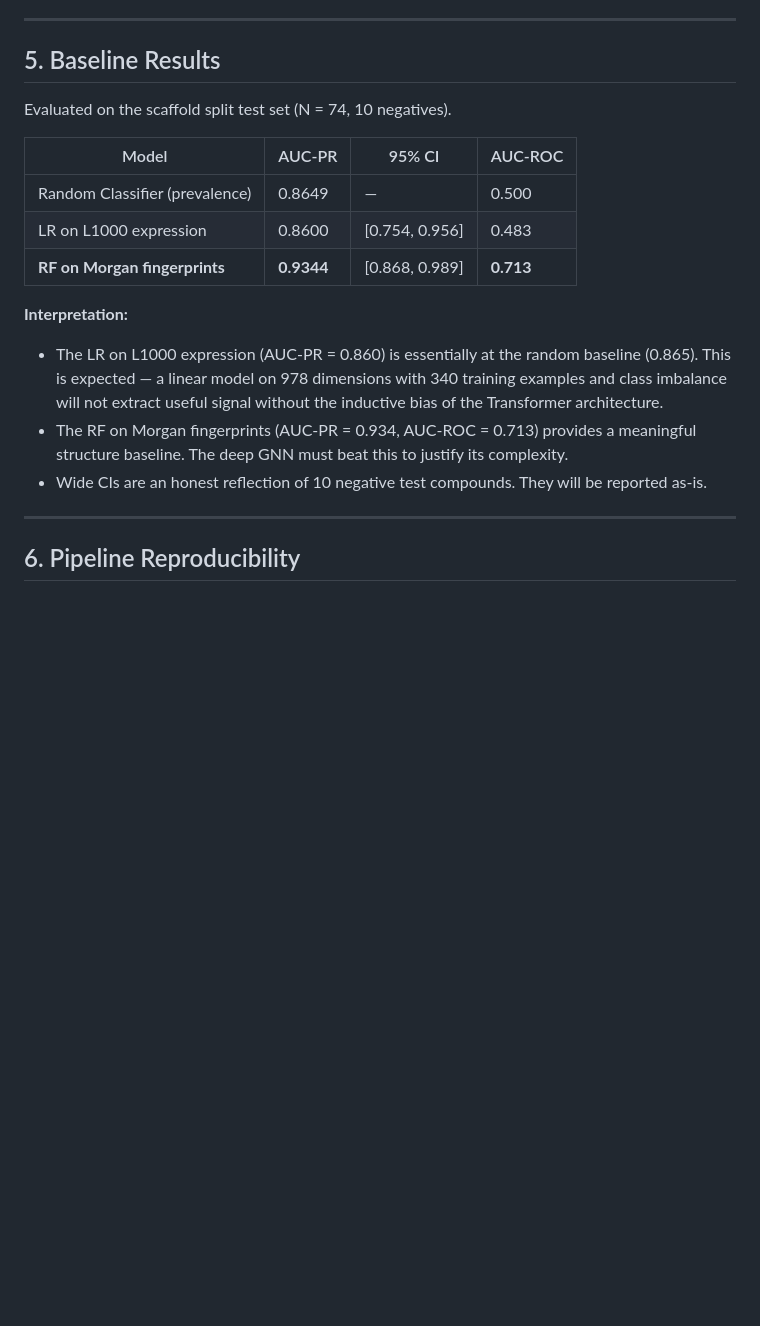
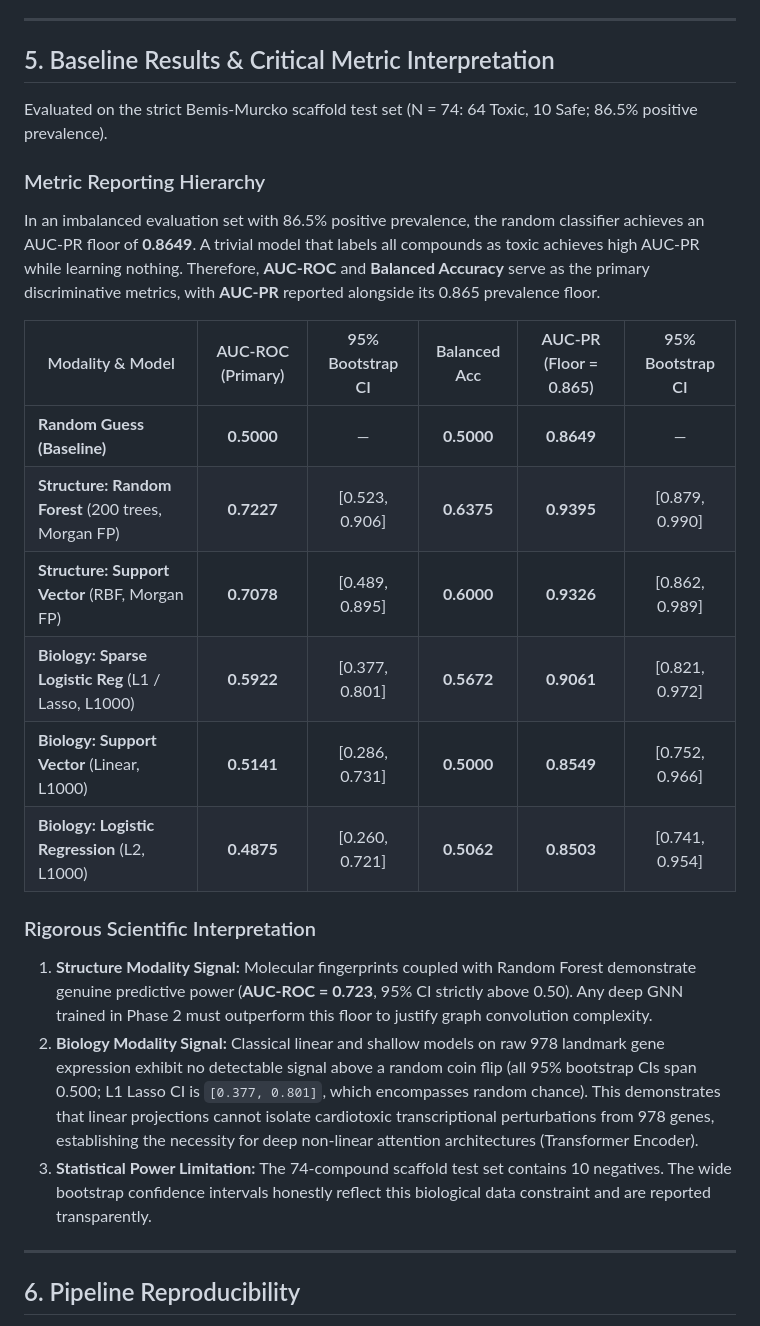
Before and after one commit to JP-Bro/Cardiotox-Fusion-project, a Markdown page: results/Phase1_Final_Report.md, the part around the change. GitHub-like rendering; blank space fills up the shorter version.

```diff
--- a/results/Phase1_Final_Report.md
+++ b/results/Phase1_Final_Report.md
@@ -101,20 +101,26 @@ The scaffold test set has **10 negative (safe) compounds** out of 74. The random
 
 ---
 
-## 5. Baseline Results
+## 5. Baseline Results & Critical Metric Interpretation
 
-Evaluated on the scaffold split test set (N = 74, 10 negatives).
+Evaluated on the strict Bemis-Murcko scaffold test set (N = 74: 64 Toxic, 10 Safe; 86.5% positive prevalence).
 
-| Model | AUC-PR | 95% CI | AUC-ROC |
-|---|---|---|---|
-| Random Classifier (prevalence) | 0.8649 | — | 0.500 |
-| LR on L1000 expression | 0.8600 | [0.754, 0.956] | 0.483 |
-| **RF on Morgan fingerprints** | **0.9344** | [0.868, 0.989] | **0.713** |
+### Metric Reporting Hierarchy
+In an imbalanced evaluation set with 86.5% positive prevalence, the random classifier achieves an AUC-PR floor of **0.8649**. A trivial model that labels all compounds as toxic achieves high AUC-PR while learning nothing. Therefore, **AUC-ROC** and **Balanced Accuracy** serve as the primary discriminative metrics, with **AUC-PR** reported alongside its 0.865 prevalence floor.
 
-**Interpretation:**
-- The LR on L1000 expression (AUC-PR = 0.860) is essentially at the random baseline (0.865). This is expected — a linear model on 978 dimensions with 340 training examples and class imbalance will not extract useful signal without the inductive bias of the Transformer architecture.
-- The RF on Morgan fingerprints (AUC-PR = 0.934, AUC-ROC = 0.713) provides a meaningful structure baseline. The deep GNN must beat this to justify its complexity.
-- Wide CIs are an honest reflection of 10 negative test compounds. They will be reported as-is.
+| Modality & Model | AUC-ROC (Primary) | 95% Bootstrap CI | Balanced Acc | AUC-PR (Floor = 0.865) | 95% Bootstrap CI |
+|---|:---:|:---:|:---:|:---:|:---:|
+| **Random Guess (Baseline)** | **0.5000** | — | **0.5000** | **0.8649** | — |
+| **Structure: Random Forest** (200 trees, Morgan FP) | **0.7227** | [0.523, 0.906] | **0.6375** | **0.9395** | [0.879, 0.990] |
+| **Structure: Support Vector** (RBF, Morgan FP) | **0.7078** | [0.489, 0.895] | **0.6000** | **0.9326** | [0.862, 0.989] |
+| **Biology: Sparse Logistic Reg** (L1 / Lasso, L1000) | **0.5922** | [0.377, 0.801] | **0.5672** | **0.9061** | [0.821, 0.972] |
+| **Biology: Support Vector** (Linear, L1000) | **0.5141** | [0.286, 0.731] | **0.5000** | **0.8549** | [0.752, 0.966] |
+| **Biology: Logistic Regression** (L2, L1000) | **0.4875** | [0.260, 0.721] | **0.5062** | **0.8503** | [0.741, 0.954] |
+
+### Rigorous Scientific Interpretation
+1. **Structure Modality Signal:** Molecular fingerprints coupled with Random Forest demonstrate genuine predictive power (**AUC-ROC = 0.723**, 95% CI strictly above 0.50). Any deep GNN trained in Phase 2 must outperform this floor to justify graph convolution complexity.
+2. **Biology Modality Signal:** Classical linear and shallow models on raw 978 landmark gene expression exhibit no detectable signal above a random coin flip (all 95% bootstrap CIs span 0.500; L1 Lasso CI is `[0.377, 0.801]`, which encompasses random chance). This demonstrates that linear projections cannot isolate cardiotoxic transcriptional perturbations from 978 genes, establishing the necessity for deep non-linear attention architectures (Transformer Encoder).
+3. **Statistical Power Limitation:** The 74-compound scaffold test set contains 10 negatives. The wide bootstrap confidence intervals honestly reflect this biological data constraint and are reported transparently.
 
 ---
 
```
Also changed, not shown: README.md (+15 -7 lines), results/name_match_audit.md (added, +46 -0 lines).
